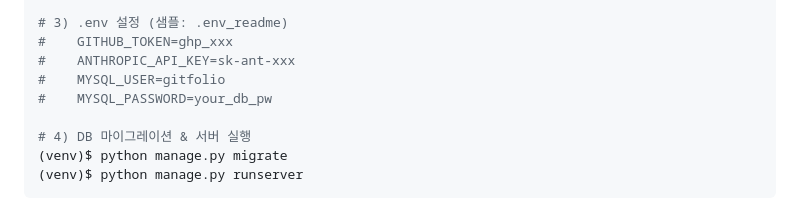
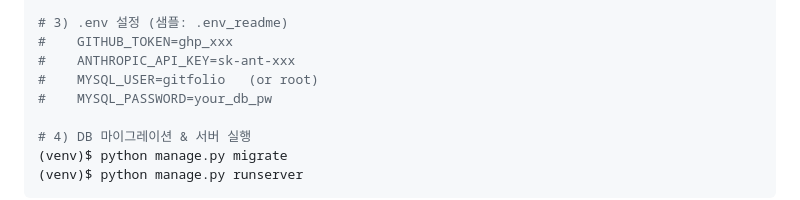
Before and after one commit to KWCapstoneGitFolio/realGitFolio, a Markdown page: README.md, the part around the change. GitHub-like rendering.

```diff
--- a/README.md
+++ b/README.md
@@ -46,7 +46,7 @@ $ python -m venv venv && source venv/bin/activate       # Windows → .\venv\Scr
 # 3) .env 설정 (샘플: .env_readme)
 #    GITHUB_TOKEN=ghp_xxx
 #    ANTHROPIC_API_KEY=sk-ant-xxx
-#    MYSQL_USER=gitfolio
+#    MYSQL_USER=gitfolio   (or root)
 #    MYSQL_PASSWORD=your_db_pw
 
 # 4) DB 마이그레이션 & 서버 실행
```
